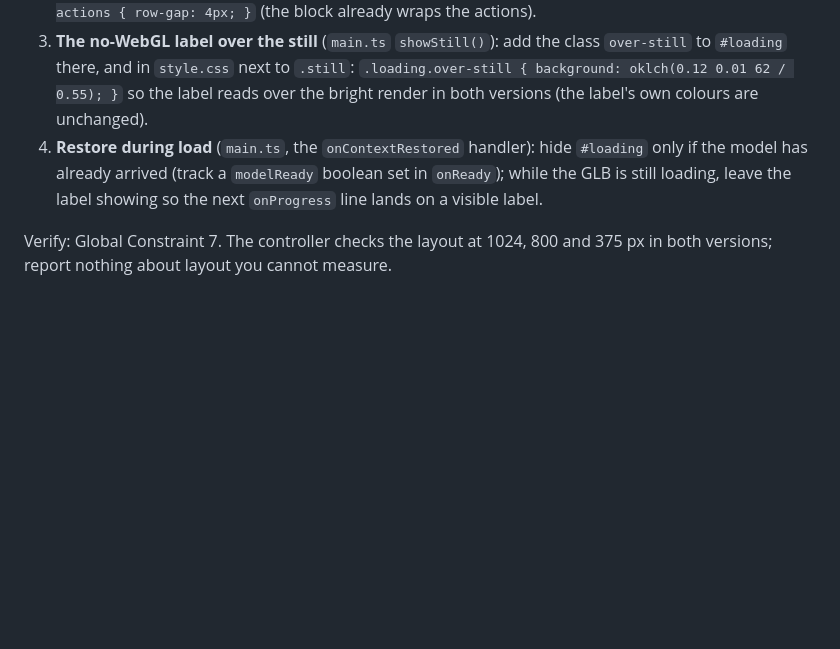
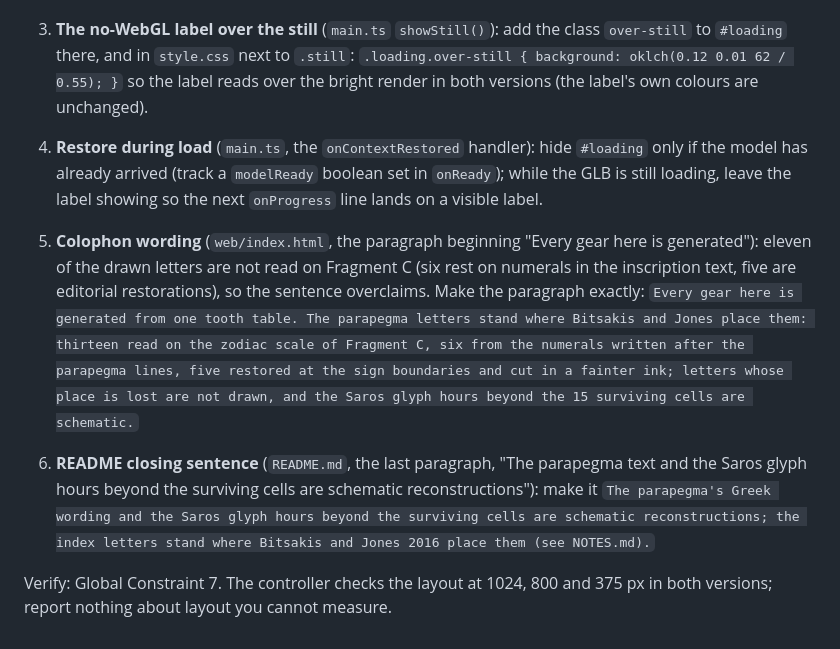
Before and after one commit to Samizdat-Publications/antikythera, a Markdown page: docs/plans/2026-09-17-final.md, the part around the change. Rendered like a GitHub page; blank space fills up the shorter version.

Commit message:
Task 8 gains the colophon and README wording that says which parapegma letters are read, which rest on numerals, and which are restored
Co-Authored-By: Claude Fable 5.1 <noreply@anthropic.com>

```diff
--- a/docs/plans/2026-09-17-final.md
+++ b/docs/plans/2026-09-17-final.md
@@ -432,5 +432,18 @@ below it (`@media (max-width: 900px)`, where the vitrine title already drops to
    model has already arrived (track a `modelReady` boolean set in `onReady`); while the GLB is still
    loading, leave the label showing so the next `onProgress` line lands on a visible label.
 
+5. **Colophon wording** (`web/index.html`, the paragraph beginning "Every gear here is generated"):
+   eleven of the drawn letters are not read on Fragment C (six rest on numerals in the inscription
+   text, five are editorial restorations), so the sentence overclaims. Make the paragraph exactly:
+   `Every gear here is generated from one tooth table. The parapegma letters stand where Bitsakis and
+   Jones place them: thirteen read on the zodiac scale of Fragment C, six from the numerals written
+   after the parapegma lines, five restored at the sign boundaries and cut in a fainter ink; letters
+   whose place is lost are not drawn, and the Saros glyph hours beyond the 15 surviving cells are
+   schematic.`
+6. **README closing sentence** (`README.md`, the last paragraph, "The parapegma text and the Saros
+   glyph hours beyond the surviving cells are schematic reconstructions"): make it `The parapegma's
+   Greek wording and the Saros glyph hours beyond the surviving cells are schematic reconstructions;
+   the index letters stand where Bitsakis and Jones 2016 place them (see NOTES.md).`
+
 Verify: Global Constraint 7. The controller checks the layout at 1024, 800 and 375 px in both
 versions; report nothing about layout you cannot measure.
```
